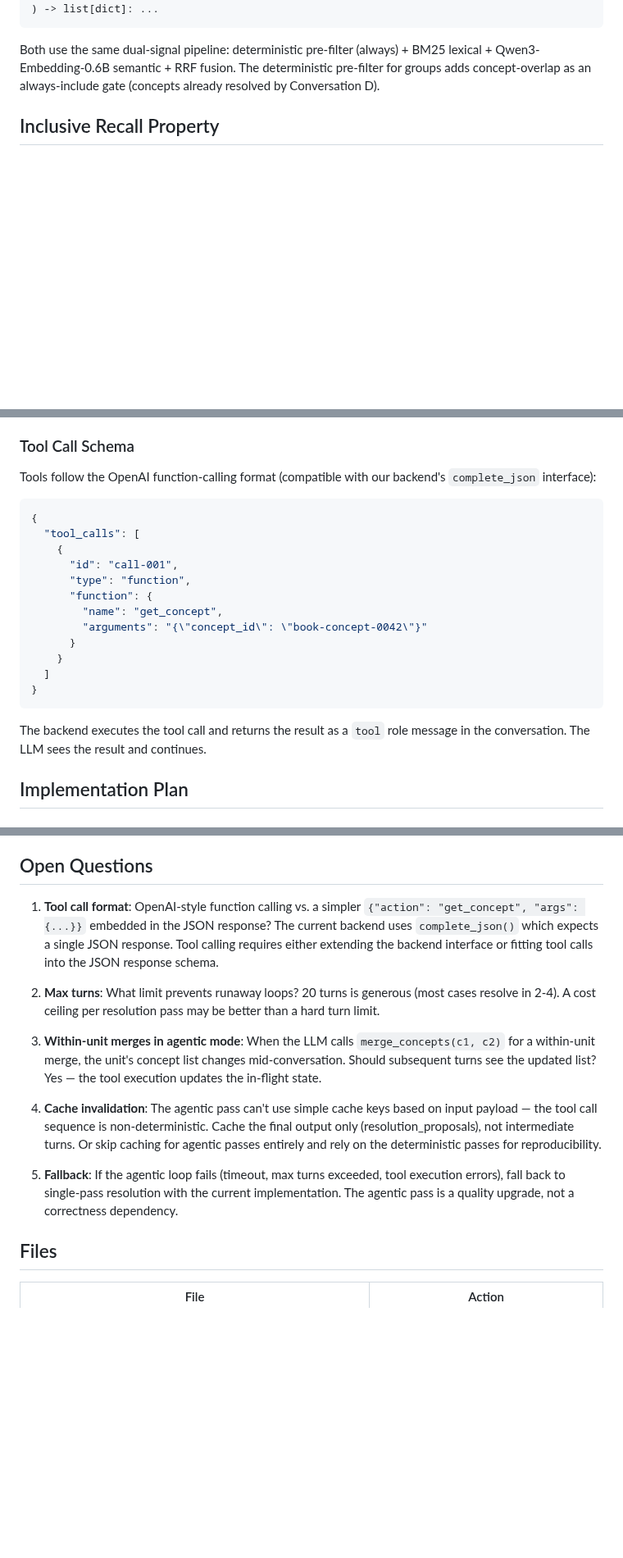
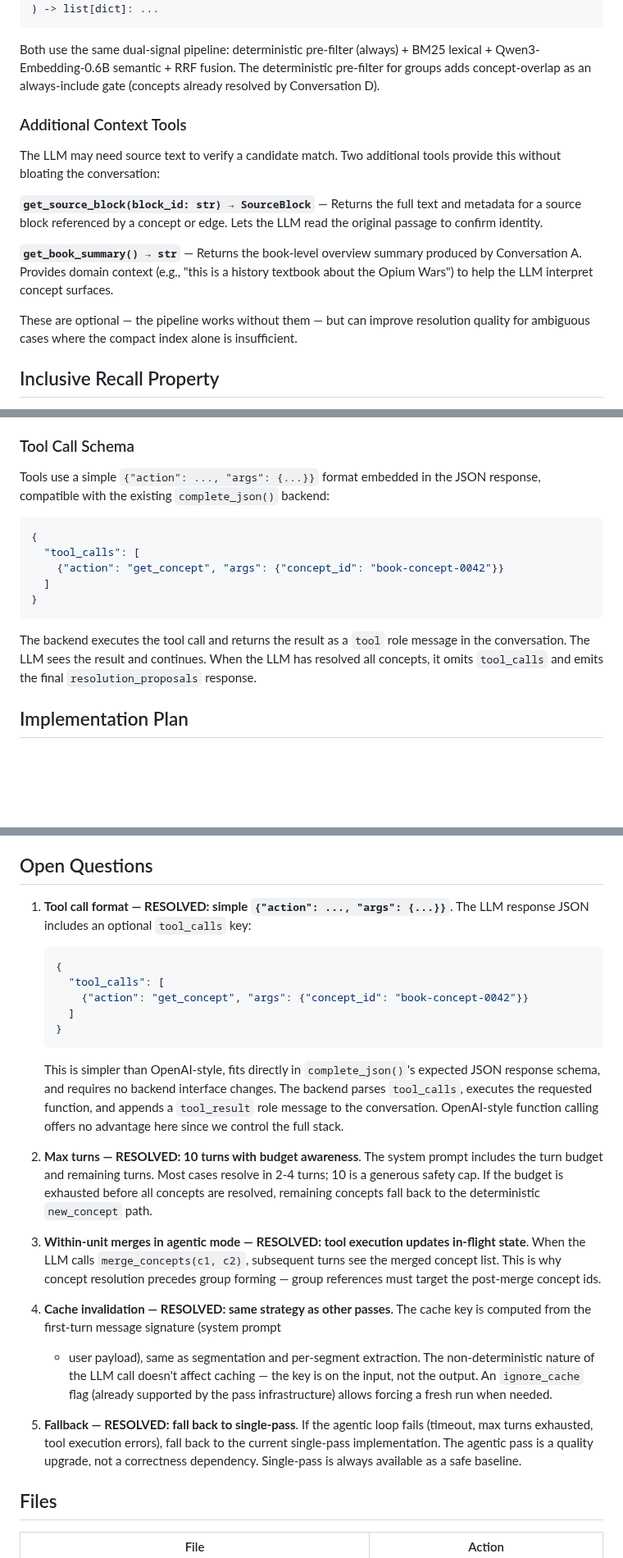
Before and after one commit to WenqinSHAO/tilusion, a Markdown page: design/09_agentic_registry_resolution.md, 3 parts joined by grey strips. Shown at 82% size. Rendered like a GitHub page; blank space fills up the shorter version.

Commit message:
docs: resolve all WQ comments in agentic registry resolution design
- Clarify link proposals carry optional changes (summary, aliases, surfaces)
- Add explicit stop discipline with status:"complete" and app verification
- Confirm concept_id/group_id are exposed in compact representations
- Add LLM search query crafting guidance for search_concepts
- Add get_source_block and get_book_summary as optional context tools
- Resolve candidate count: fixed top_k cap, not elbow detection
- Resolve tool call format: simple {"action":..., "args":{...}} in JSON
- Resolve max turns: 10 with budget awareness in system prompt
- Resolve within-unit merges: tool execution updates in-flight state
- Resolve caching: same strategy as other LLM passes
- Confirm fallback to single-pass on failure

Co-Authored-By: Claude Opus 4.7 <noreply@anthropic.com>

````diff
--- a/design/09_agentic_registry_resolution.md
+++ b/design/09_agentic_registry_resolution.md
@@ -165,6 +186,23 @@ BM25 lexical + Qwen3-Embedding-0.6B semantic + RRF fusion. The deterministic
 pre-filter for groups adds concept-overlap as an always-include gate
 (concepts already resolved by Conversation D).
 
+### Additional Context Tools
+
+The LLM may need source text to verify a candidate match. Two additional tools
+provide this without bloating the conversation:
+
+**`get_source_block(block_id: str) → SourceBlock`** — Returns the full text
+and metadata for a source block referenced by a concept or edge. Lets the LLM
+read the original passage to confirm identity.
+
+**`get_book_summary() → str`** — Returns the book-level overview summary
+produced by Conversation A. Provides domain context (e.g., "this is a history
+textbook about the Opium Wars") to help the LLM interpret concept surfaces.
+
+These are optional — the pipeline works without them — but can improve
+resolution quality for ambiguous cases where the compact index alone is
+insufficient.
+
 ## Inclusive Recall Property
 
 The shortlisting must be **inclusive**: false positives are acceptable (LLM
@@ -238,26 +281,21 @@ Same pattern:
 
 ### Tool Call Schema
 
-Tools follow the OpenAI function-calling format (compatible with our
-backend's `complete_json` interface):
+Tools use a simple `{"action": ..., "args": {...}}` format embedded in the
+JSON response, compatible with the existing `complete_json()` backend:
 
 ```json
 {
   "tool_calls": [
-    {
-      "id": "call-001",
-      "type": "function",
-      "function": {
-        "name": "get_concept",
-        "arguments": "{\"concept_id\": \"book-concept-0042\"}"
-      }
-    }
+    {"action": "get_concept", "args": {"concept_id": "book-concept-0042"}}
   ]
 }
 ```
 
 The backend executes the tool call and returns the result as a `tool` role
-message in the conversation. The LLM sees the result and continues.
+message in the conversation. The LLM sees the result and continues. When
+the LLM has resolved all concepts, it omits `tool_calls` and emits the
+final `resolution_proposals` response.
 
 ## Implementation Plan
 
@@ -323,31 +362,47 @@ message in the conversation. The LLM sees the result and continues.
 
 ## Open Questions
 
-1. **Tool call format**: OpenAI-style function calling vs. a simpler
-   `{"action": "get_concept", "args": {...}}` embedded in the JSON response?
-   The current backend uses `complete_json()` which expects a single JSON
-   response. Tool calling requires either extending the backend interface
-   or fitting tool calls into the JSON response schema.
+1. **Tool call format — RESOLVED: simple `{"action": ..., "args": {...}}`**.
+   The LLM response JSON includes an optional `tool_calls` key:
 
-2. **Max turns**: What limit prevents runaway loops? 20 turns is generous
-   (most cases resolve in 2-4). A cost ceiling per resolution pass may be
-   better than a hard turn limit.
+   ```json
+   {
+     "tool_calls": [
+       {"action": "get_concept", "args": {"concept_id": "book-concept-0042"}}
+     ]
+   }
+   ```
 
-3. **Within-unit merges in agentic mode**: When the LLM calls
-   `merge_concepts(c1, c2)` for a within-unit merge, the unit's concept
-   list changes mid-conversation. Should subsequent turns see the updated
-   list? Yes — the tool execution updates the in-flight state.
+   This is simpler than OpenAI-style, fits directly in `complete_json()`'s
+   expected JSON response schema, and requires no backend interface changes.
+   The backend parses `tool_calls`, executes the requested function, and
+   appends a `tool_result` role message to the conversation. OpenAI-style
+   function calling offers no advantage here since we control the full stack.
 
-4. **Cache invalidation**: The agentic pass can't use simple cache keys
-   based on input payload — the tool call sequence is non-deterministic.
-   Cache the final output only (resolution_proposals), not intermediate
-   turns. Or skip caching for agentic passes entirely and rely on the
-   deterministic passes for reproducibility.
+2. **Max turns — RESOLVED: 10 turns with budget awareness**. The system prompt
+   includes the turn budget and remaining turns. Most cases resolve in 2-4
+   turns; 10 is a generous safety cap. If the budget is exhausted before all
+   concepts are resolved, remaining concepts fall back to the deterministic
+   `new_concept` path.
 
-5. **Fallback**: If the agentic loop fails (timeout, max turns exceeded,
-   tool execution errors), fall back to single-pass resolution with the
-   current implementation. The agentic pass is a quality upgrade, not a
-   correctness dependency.
+3. **Within-unit merges in agentic mode — RESOLVED: tool execution updates
+   in-flight state**. When the LLM calls `merge_concepts(c1, c2)`, subsequent
+   turns see the merged concept list. This is why concept resolution precedes
+   group forming — group references must target the post-merge concept ids.
+
+4. **Cache invalidation — RESOLVED: same strategy as other passes**. The
+   cache key is computed from the first-turn message signature (system prompt
+   + user payload), same as segmentation and per-segment extraction. The
+   non-deterministic nature of the LLM call doesn't affect caching — the
+   key is on the input, not the output. An `ignore_cache` flag (already
+   supported by the pass infrastructure) allows forcing a fresh run when
+   needed.
+
+5. **Fallback — RESOLVED: fall back to single-pass**. If the agentic loop
+   fails (timeout, max turns exhausted, tool execution errors), fall back to
+   the current single-pass implementation. The agentic pass is a quality
+   upgrade, not a correctness dependency. Single-pass is always available as
+   a safe baseline.
 
 ## Files
 
````
Also changed, not shown: other parts of design/09_agentic_registry_resolution.md (+30 -3 lines).
